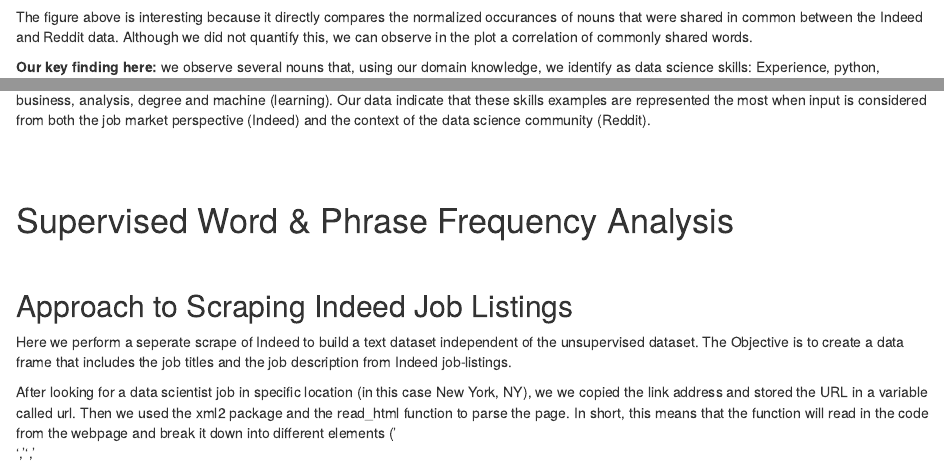
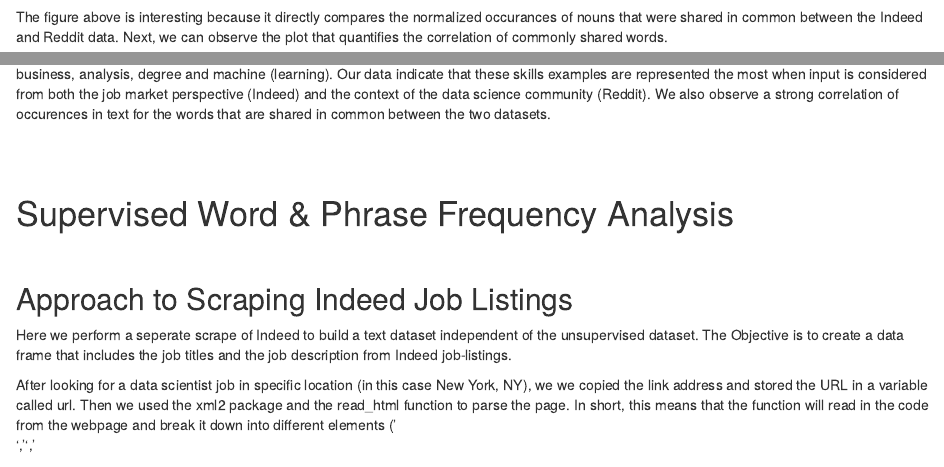
Before and after one commit to SmilodonCub/DATA607, an R Markdown document (redditTextDive.Rmd): the page in a window 1100 px wide, from 11810 px down before the commit and from 11860 px down after it, so that both start at the same text, and a second part further down, joined at a grey line. Rendered offline with R 4.5, knitr and Pandoc, with nearby package versions; drawn as R Markdown's standard HTML page in place of the format the file asks for; some code elsewhere in the file could not run offline.

Commit message:
final read through again

````diff
--- a/redditTextDive.Rmd
+++ b/redditTextDive.Rmd
@@ -456,6 +457,9 @@ ggplot(data_compare, aes(x = reorder(token, Count), y = Count,
        fill = "Site") +
   coord_flip()
 ```
-The figure above is interesting because it directly compares the normalized occurances of nouns that were shared in common between the Indeed and Reddit data. Although we did not quantify this, we can observe in the plot a correlation of commonly shared words.
+<br>
 
-**Our key finding here:** we observe several nouns that, using our domain knowledge, we identify as data science skills: Experience, python, business, analysis, degree and machine (learning). Our data indicate that these skills examples are represented the most when input is considered from both the job market perspective (Indeed) and the context of the data science community (Reddit).
+The figure above is interesting because it directly compares the normalized occurances of nouns that were shared in common between the Indeed and Reddit data. Next, we can observe the plot that quantifies the correlation of commonly shared words.
+<br>
+
+```{r}
@@ -462,3 +475,4 @@ The figure above is interesting because it directly compares the normalized occu
+**Our key finding here:** we observe several nouns that, using our domain knowledge, we identify as data science skills: Experience, python, business, analysis, degree and machine (learning). Our data indicate that these skills examples are represented the most when input is considered from both the job market perspective (Indeed) and the context of the data science community (Reddit). We also observe a strong correlation of occurences in text for the words that are shared in common between the two datasets.
 
 <br><br>
 
````
Also changed, not shown: redditTextDive.Rmd (10 more changed lines).
